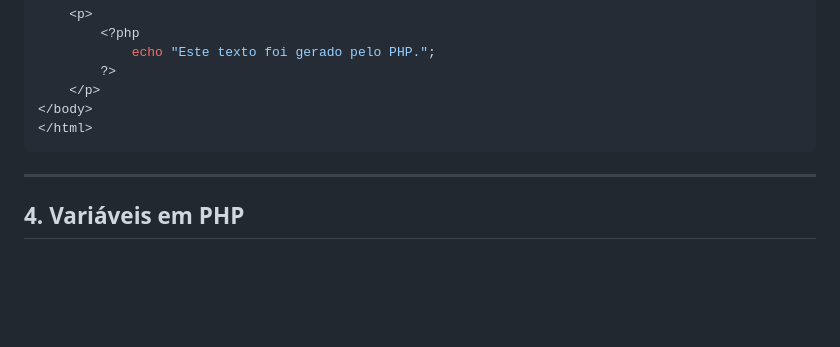
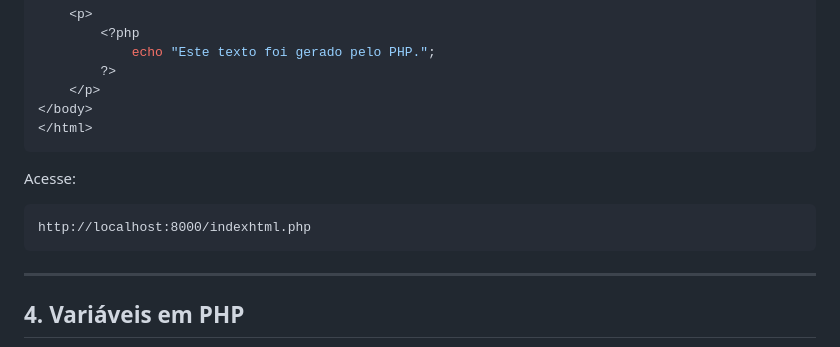
Before and after one commit to mchavesferreira/sebe, a Markdown page: php/README.MD, the part around the change. Rendered like a GitHub page; blank space fills up the shorter version.

````diff
--- a/php/README.MD
+++ b/php/README.MD
@@ -102,7 +102,11 @@ O PHP pode ser usado dentro de uma página HTML:
 </body>
 </html>
 ```
+Acesse:
 
+```text
+http://localhost:8000/indexhtml.php
+```
 ---
 
 ## 4. Variáveis em PHP
````
